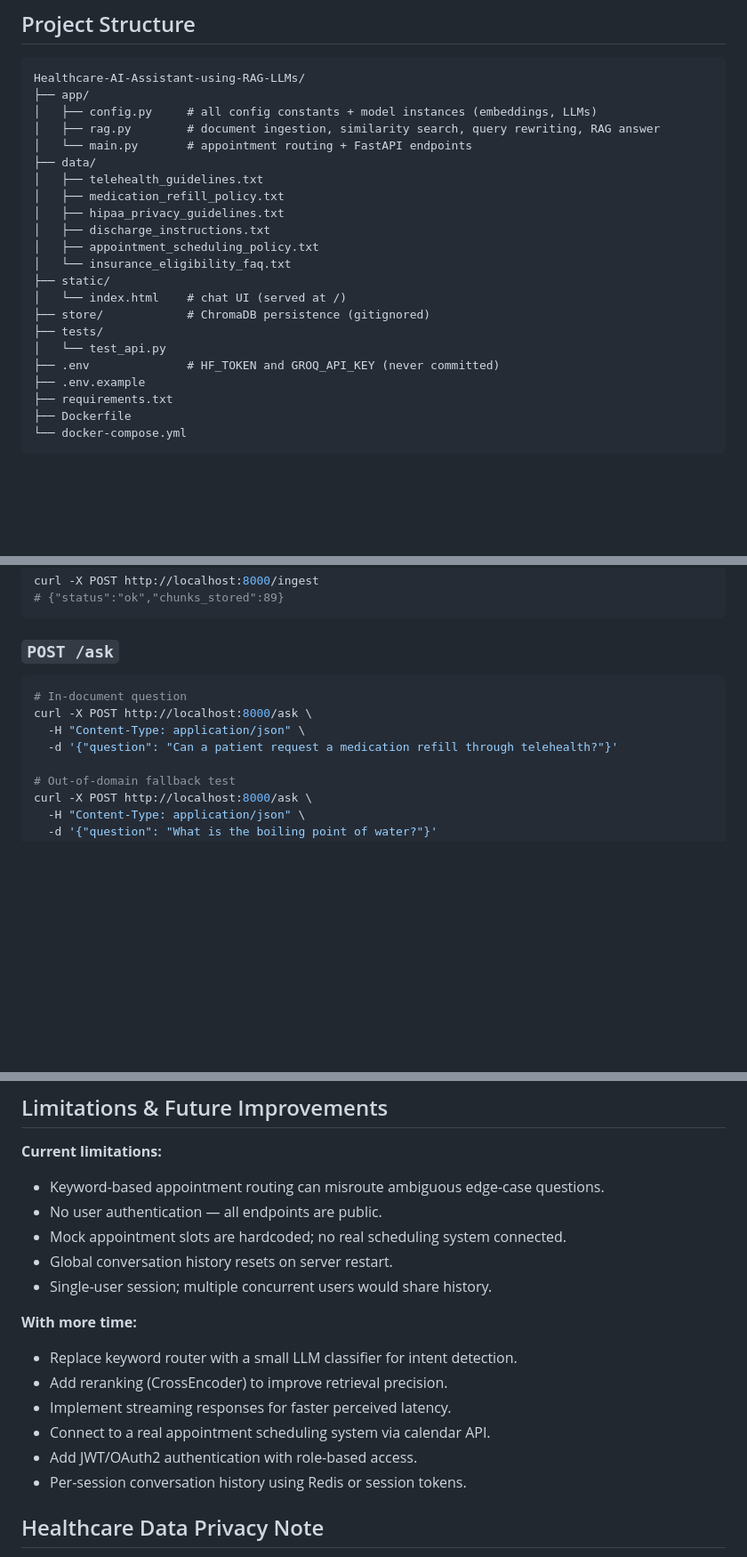
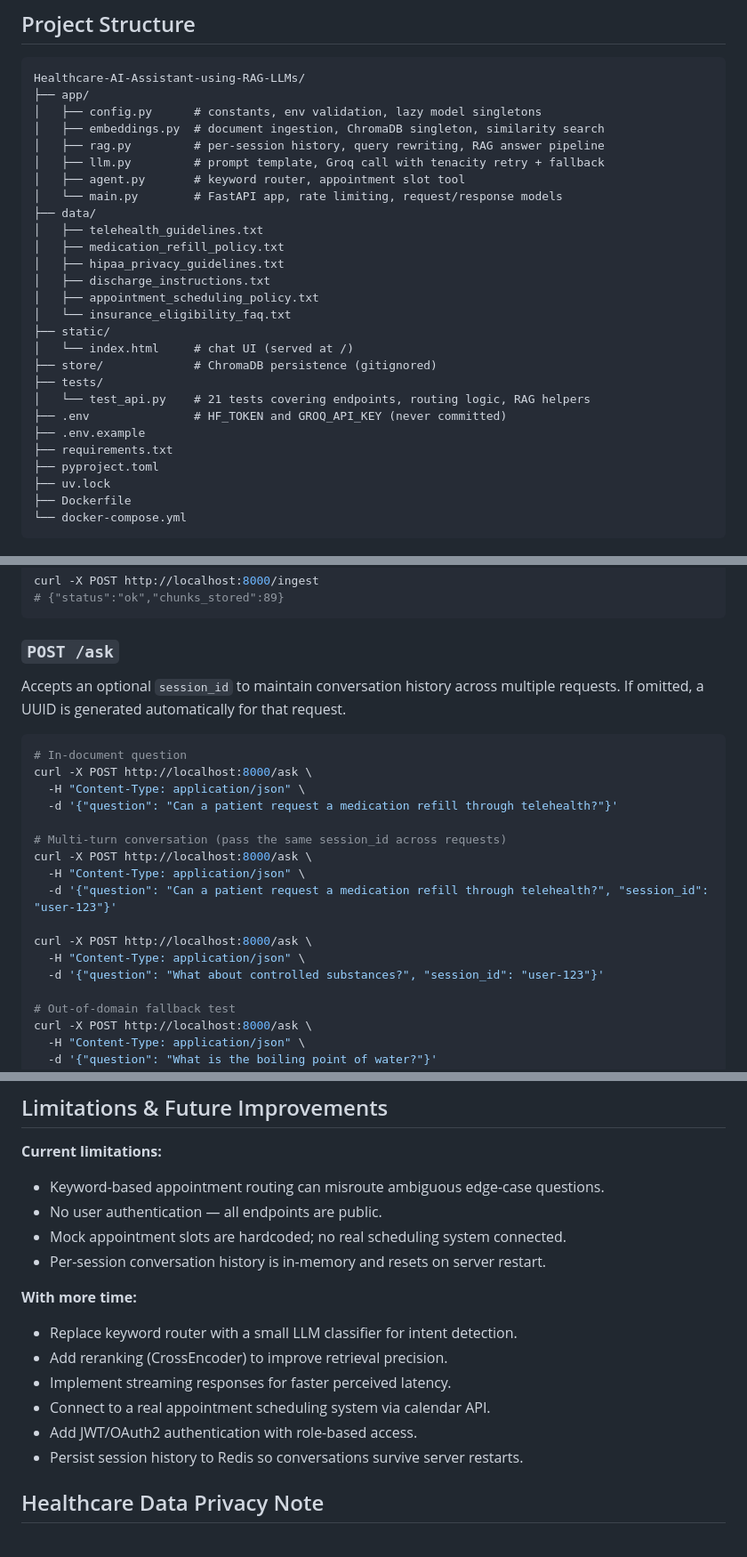
Before and after one commit to MoSahil147/Healthcare-AI-Assistant-using-RAG-LLMs, a Markdown page: README.md, 3 parts joined by grey strips. Shown at 89% size. Rendered like a GitHub page; blank space fills up the shorter version.

Commit message:
upadted readme

````diff
--- a/README.md
+++ b/README.md
@@ -45,9 +45,12 @@ User Question
 ```
 Healthcare-AI-Assistant-using-RAG-LLMs/
 ├── app/
-│   ├── config.py     # all config constants + model instances (embeddings, LLMs)
-│   ├── rag.py        # document ingestion, similarity search, query rewriting, RAG answer
-│   └── main.py       # appointment routing + FastAPI endpoints
+│   ├── config.py      # constants, env validation, lazy model singletons
+│   ├── embeddings.py  # document ingestion, ChromaDB singleton, similarity search
+│   ├── rag.py         # per-session history, query rewriting, RAG answer pipeline
+│   ├── llm.py         # prompt template, Groq call with tenacity retry + fallback
+│   ├── agent.py       # keyword router, appointment slot tool
+│   └── main.py        # FastAPI app, rate limiting, request/response models
 ├── data/
 │   ├── telehealth_guidelines.txt
 │   ├── medication_refill_policy.txt
@@ -56,13 +59,15 @@ Healthcare-AI-Assistant-using-RAG-LLMs/
 │   ├── appointment_scheduling_policy.txt
 │   └── insurance_eligibility_faq.txt
 ├── static/
-│   └── index.html    # chat UI (served at /)
-├── store/            # ChromaDB persistence (gitignored)
+│   └── index.html     # chat UI (served at /)
+├── store/             # ChromaDB persistence (gitignored)
 ├── tests/
-│   └── test_api.py
-├── .env              # HF_TOKEN and GROQ_API_KEY (never committed)
+│   └── test_api.py    # 21 tests covering endpoints, routing logic, RAG helpers
+├── .env               # HF_TOKEN and GROQ_API_KEY (never committed)
 ├── .env.example
 ├── requirements.txt
+├── pyproject.toml
+├── uv.lock
 ├── Dockerfile
 └── docker-compose.yml
 ```
@@ -150,11 +157,24 @@ curl -X POST http://localhost:8000/ingest
 ```
 
 ### `POST /ask`
+
+Accepts an optional `session_id` to maintain conversation history across multiple requests.
+If omitted, a UUID is generated automatically for that request.
+
 ```bash
 # In-document question
 curl -X POST http://localhost:8000/ask \
   -H "Content-Type: application/json" \
   -d '{"question": "Can a patient request a medication refill through telehealth?"}'
+
+# Multi-turn conversation (pass the same session_id across requests)
+curl -X POST http://localhost:8000/ask \
+  -H "Content-Type: application/json" \
+  -d '{"question": "Can a patient request a medication refill through telehealth?", "session_id": "user-123"}'
+
+curl -X POST http://localhost:8000/ask \
+  -H "Content-Type: application/json" \
+  -d '{"question": "What about controlled substances?", "session_id": "user-123"}'
 
 # Out-of-domain fallback test
 curl -X POST http://localhost:8000/ask \
@@ -247,8 +267,7 @@ uv run pytest tests/ -v
 - Keyword-based appointment routing can misroute ambiguous edge-case questions.
 - No user authentication — all endpoints are public.
 - Mock appointment slots are hardcoded; no real scheduling system connected.
-- Global conversation history resets on server restart.
-- Single-user session; multiple concurrent users would share history.
+- Per-session conversation history is in-memory and resets on server restart.
 
 **With more time:**
 - Replace keyword router with a small LLM classifier for intent detection.
@@ -256,7 +275,7 @@ uv run pytest tests/ -v
 - Implement streaming responses for faster perceived latency.
 - Connect to a real appointment scheduling system via calendar API.
 - Add JWT/OAuth2 authentication with role-based access.
-- Per-session conversation history using Redis or session tokens.
+- Persist session history to Redis so conversations survive server restarts.
 
 ## Healthcare Data Privacy Note
 
````
Also changed, not shown: other parts of README.md (+5 -3 lines).
